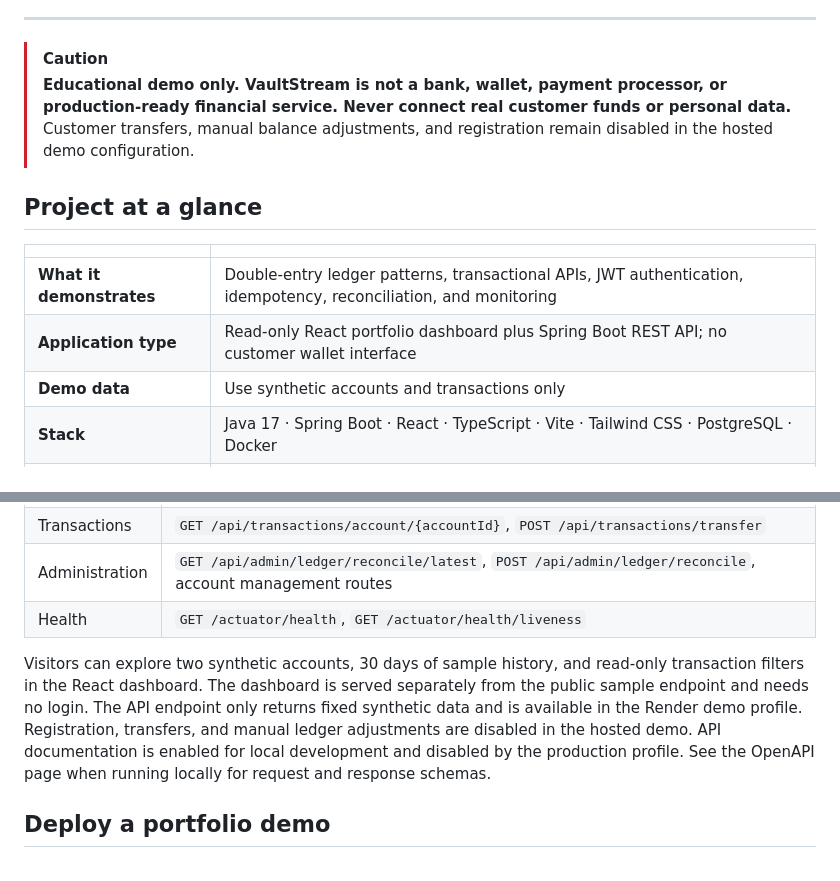
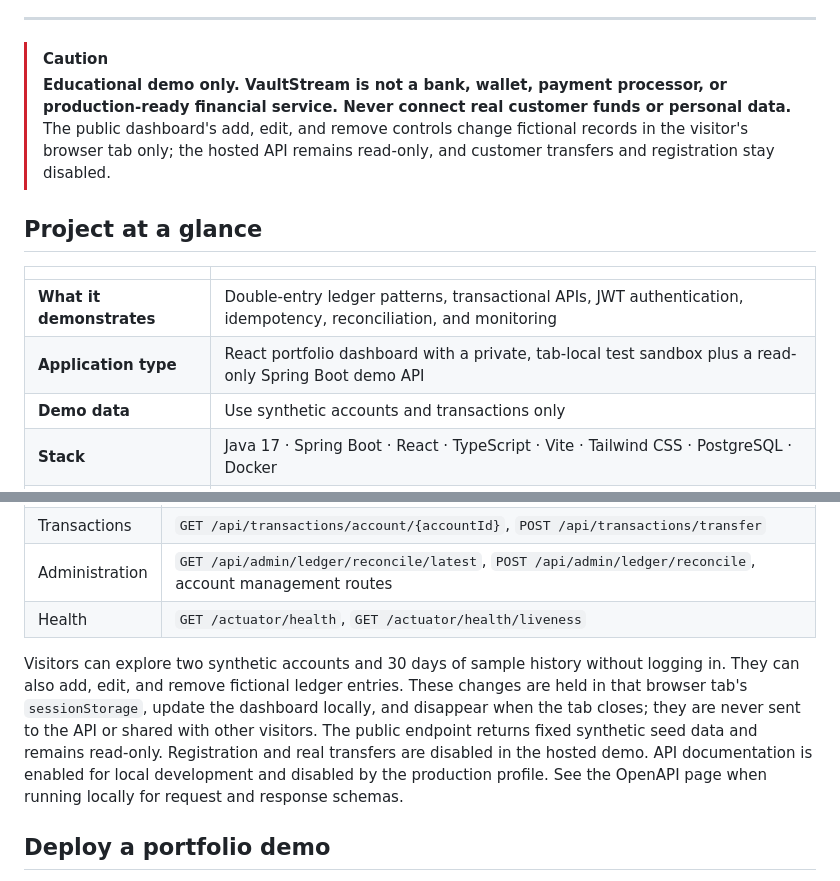
Before and after one commit to Priyadharsan-85/VaultStream, a Markdown page: README.md, 2 parts joined by grey strips. Drawn GitHub-style.

Commit message:
docs: explain visitor sandbox behavior

```diff
--- a/README.md
+++ b/README.md
@@ -19,14 +19,14 @@
 ---
 
 > [!CAUTION]
-> **Educational demo only. VaultStream is not a bank, wallet, payment processor, or production-ready financial service. Never connect real customer funds or personal data.** Customer transfers, manual balance adjustments, and registration remain disabled in the hosted demo configuration.
+> **Educational demo only. VaultStream is not a bank, wallet, payment processor, or production-ready financial service. Never connect real customer funds or personal data.** The public dashboard's add, edit, and remove controls change fictional records in the visitor's browser tab only; the hosted API remains read-only, and customer transfers and registration stay disabled.
 
 ## Project at a glance
 
 | | |
 |---|---|
 | **What it demonstrates** | Double-entry ledger patterns, transactional APIs, JWT authentication, idempotency, reconciliation, and monitoring |
-| **Application type** | Read-only React portfolio dashboard plus Spring Boot REST API; no customer wallet interface |
+| **Application type** | React portfolio dashboard with a private, tab-local test sandbox plus a read-only Spring Boot demo API |
 | **Demo data** | Use synthetic accounts and transactions only |
 | **Stack** | Java 17 · Spring Boot · React · TypeScript · Vite · Tailwind CSS · PostgreSQL · Docker |
 | **Quality checks** | Maven verification, container build and image scan, CodeQL, dependency review |
@@ -129,7 +130,7 @@ Authentication is available at `/api/auth/login`. Account and transaction routes
 | Administration | `GET /api/admin/ledger/reconcile/latest`, `POST /api/admin/ledger/reconcile`, account management routes |
 | Health | `GET /actuator/health`, `GET /actuator/health/liveness` |
 
-Visitors can explore two synthetic accounts, 30 days of sample history, and read-only transaction filters in the React dashboard. The dashboard is served separately from the public sample endpoint and needs no login. The API endpoint only returns fixed synthetic data and is available in the Render demo profile. Registration, transfers, and manual ledger adjustments are disabled in the hosted demo. API documentation is enabled for local development and disabled by the production profile. See the OpenAPI page when running locally for request and response schemas.
+Visitors can explore two synthetic accounts and 30 days of sample history without logging in. They can also add, edit, and remove fictional ledger entries. These changes are held in that browser tab's `sessionStorage`, update the dashboard locally, and disappear when the tab closes; they are never sent to the API or shared with other visitors. The public endpoint returns fixed synthetic seed data and remains read-only. Registration and real transfers are disabled in the hosted demo. API documentation is enabled for local development and disabled by the production profile. See the OpenAPI page when running locally for request and response schemas.
 
 ## Deploy a portfolio demo
 
```
Also changed, not shown: other parts of README.md (+2 -1 lines).
